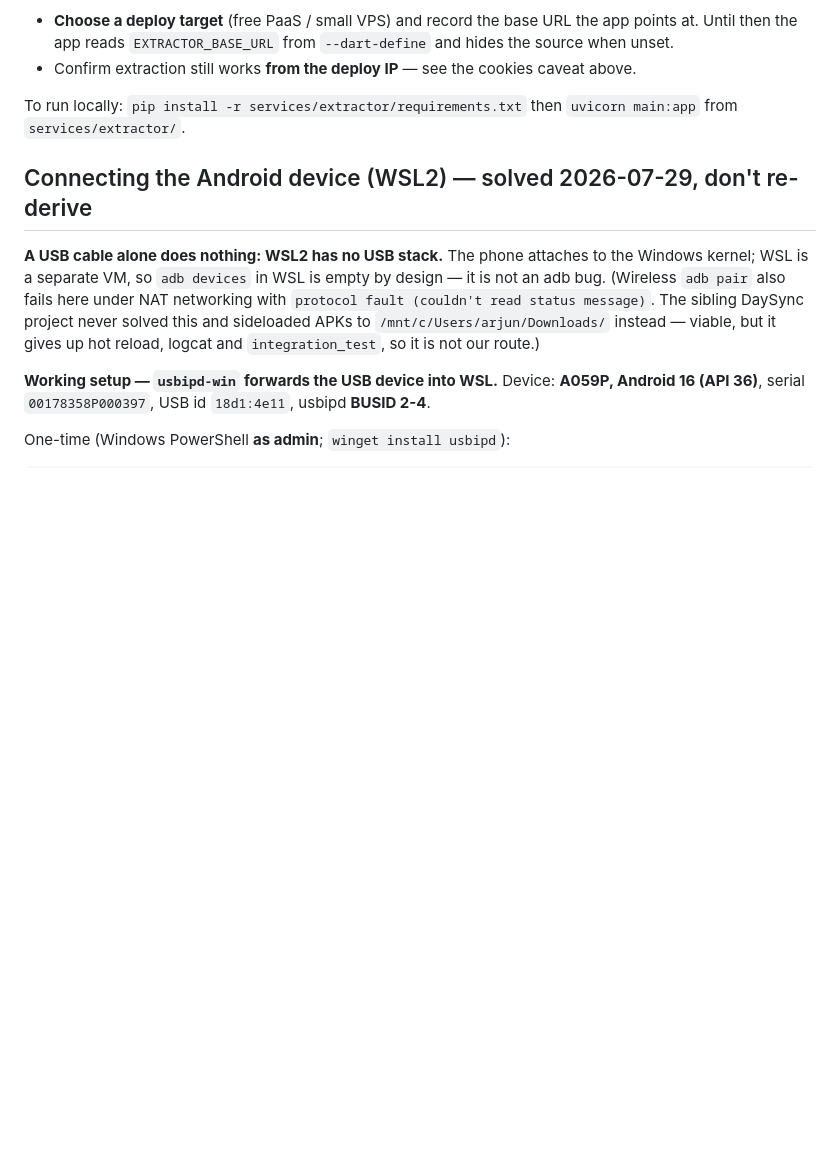
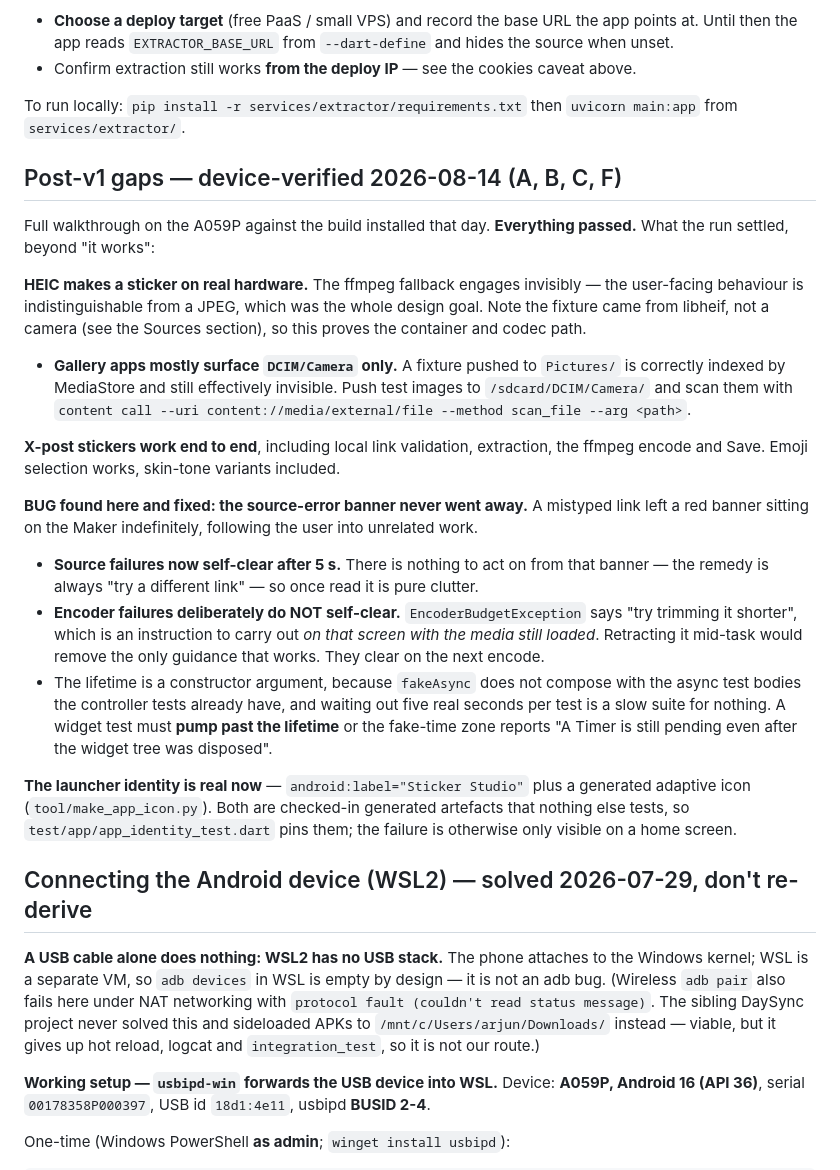
Before and after one commit to Arjun-Avadhanam/whatsapp-sticker-studio, a Markdown page: CLAUDE.md, the part around the change. Rendered like a GitHub page; blank space fills up the shorter version.

Commit message:
docs: record the 2026-08-14 device walkthrough (HEIC, X links, emoji, icon)
Everything passed. Worth keeping beyond that: gallery apps mostly surface
DCIM/Camera only, so a fixture pushed to Pictures/ is correctly indexed by
MediaStore and still invisible to the user — which is why the HEIC test looked
like it had failed when it had not.

Also records the banner rule the walkthrough produced. Source failures self-clear
after 5 s because nothing can be acted on from them; encoder failures stay,
because "try trimming it shorter" is an instruction to carry out on that screen
with the media still loaded, and taking it away mid-task removes the only
guidance that works.

```diff
--- a/CLAUDE.md
+++ b/CLAUDE.md
@@ -621,6 +621,38 @@ at all** — both remote sources failing only in release. Now declared in the ma
 To run locally: `pip install -r services/extractor/requirements.txt` then
 `uvicorn main:app` from `services/extractor/`.
 
+## Post-v1 gaps — device-verified 2026-08-14 (A, B, C, F)
+
+Full walkthrough on the A059P against the build installed that day. **Everything passed.** What the
+run settled, beyond "it works":
+
+**HEIC makes a sticker on real hardware.** The ffmpeg fallback engages invisibly — the user-facing
+behaviour is indistinguishable from a JPEG, which was the whole design goal. Note the fixture came
+from libheif, not a camera (see the Sources section), so this proves the container and codec path.
+- **Gallery apps mostly surface `DCIM/Camera` only.** A fixture pushed to `Pictures/` is correctly
+  indexed by MediaStore and still effectively invisible. Push test images to
+  `/sdcard/DCIM/Camera/` and scan them with
+  `content call --uri content://media/external/file --method scan_file --arg <path>`.
+
+**X-post stickers work end to end**, including local link validation, extraction, the ffmpeg encode
+and Save. Emoji selection works, skin-tone variants included.
+
+**BUG found here and fixed: the source-error banner never went away.** A mistyped link left a red
+banner sitting on the Maker indefinitely, following the user into unrelated work.
+- **Source failures now self-clear after 5 s.** There is nothing to act on from that banner — the
+  remedy is always "try a different link" — so once read it is pure clutter.
+- **Encoder failures deliberately do NOT self-clear.** `EncoderBudgetException` says "try trimming it
+  shorter", which is an instruction to carry out *on that screen with the media still loaded*.
+  Retracting it mid-task would remove the only guidance that works. They clear on the next encode.
+- The lifetime is a constructor argument, because `fakeAsync` does not compose with the async test
+  bodies the controller tests already have, and waiting out five real seconds per test is a slow
+  suite for nothing. A widget test must **pump past the lifetime** or the fake-time zone reports
+  "A Timer is still pending even after the widget tree was disposed".
+
+**The launcher identity is real now** — `android:label="Sticker Studio"` plus a generated adaptive
+icon (`tool/make_app_icon.py`). Both are checked-in generated artefacts that nothing else tests, so
+`test/app/app_identity_test.dart` pins them; the failure is otherwise only visible on a home screen.
+
 ## Connecting the Android device (WSL2) — solved 2026-07-29, don't re-derive
 
 **A USB cable alone does nothing: WSL2 has no USB stack.** The phone attaches to the Windows kernel;
```
